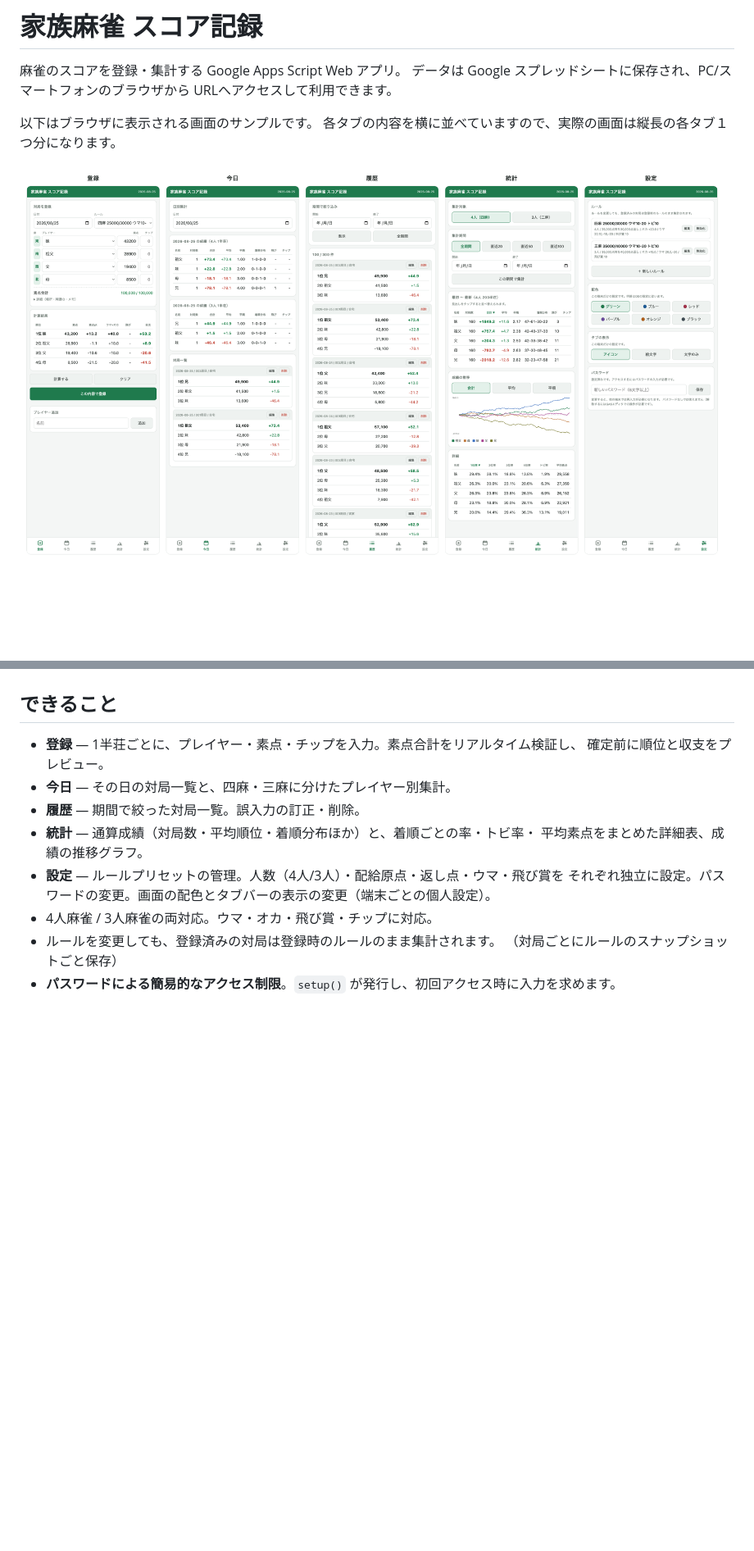
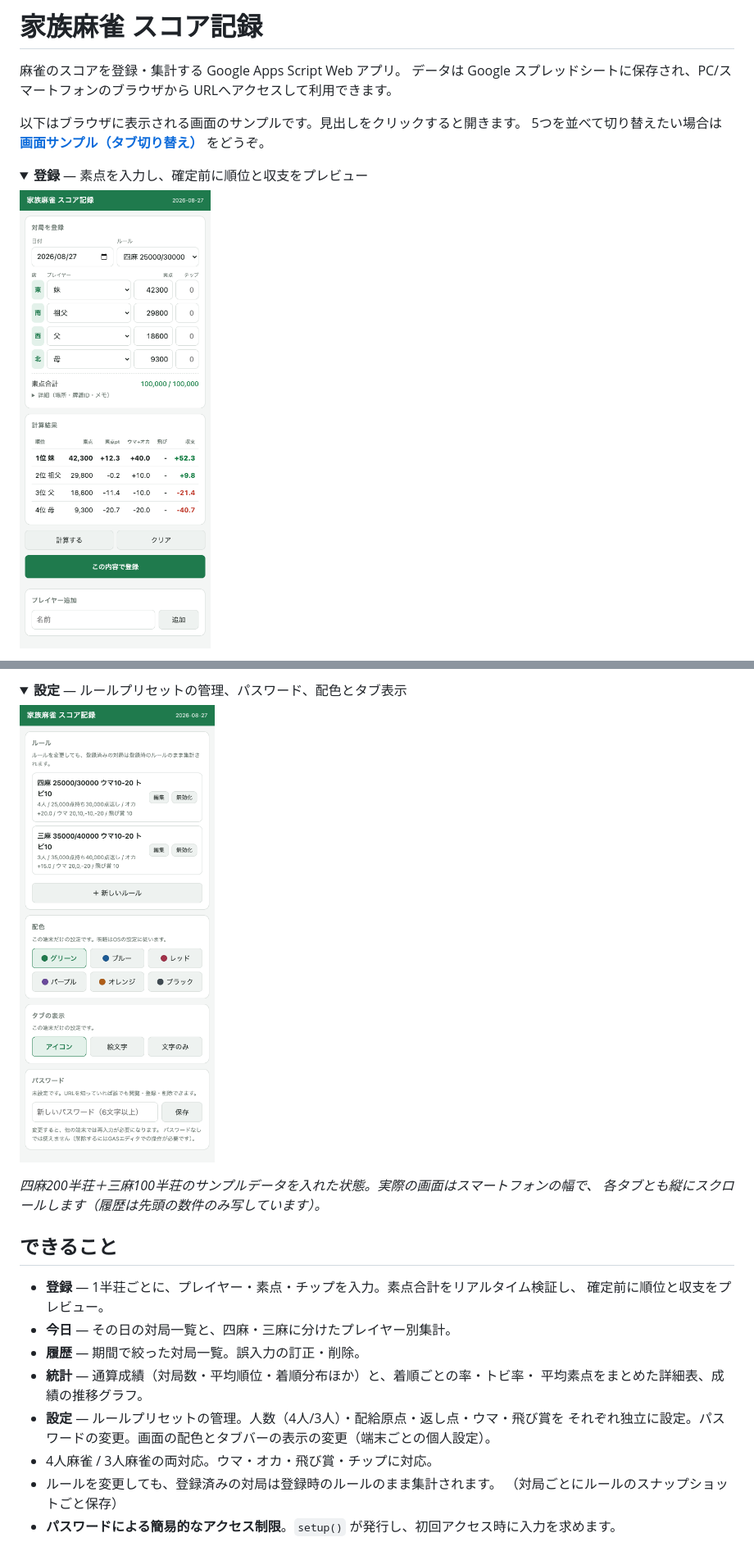
Before and after one commit to ShintaroMinami/Family_Mahjong_Record, a Markdown page: README.md, 2 parts joined by grey strips. Shown at 82% size. Rendered like a GitHub page; pictures changed too: docs/screen-entry.png (added), docs/screen-settings.png (added); folded sections open; blank space fills up the shorter version.

```diff
--- a/README.md
+++ b/README.md
@@ -4,8 +4,13 @@
 データは Google スプレッドシートに保存され、PC/スマートフォンのブラウザから
 URLへアクセスして利用できます。
 
-以下はブラウザに表示される画面のサンプルです。
-各タブの内容を横に並べていますので、実際の画面は縦長の各タブ１つ分になります。
+以下はブラウザに表示される画面のサンプルです。見出しをクリックすると開きます。
+5つを並べて切り替えたい場合は
+**[画面サンプル（タブ切り替え）](https://shintarominami.github.io/Family_Mahjong_Record/)**
+をどうぞ。
 
-![登録・今日・履歴・統計・設定の各タブ](docs/screens.png)
+<details open>
+<summary><b>登録</b> — 素点を入力し、確定前に順位と収支をプレビュー</summary>
+<p><img src="docs/screen-entry.png" width="360" alt="登録タブ"></p>
+</details>
 
@@ -13,3 +32,10 @@ URLへアクセスして利用できます。
+<details>
+<summary><b>設定</b> — ルールプリセットの管理、パスワード、配色とタブ表示</summary>
+<p><img src="docs/screen-settings.png" width="360" alt="設定タブ"></p>
+</details>
+
+*四麻200半荘＋三麻100半荘のサンプルデータを入れた状態。実際の画面はスマートフォンの幅で、
+各タブとも縦にスクロールします（履歴は先頭の数件のみ写しています）。*
 
 ## できること
 
```
Also changed, not shown: other parts of README.md (+15 -1 lines), DESIGN.md (+8 -0 lines), docs/screen-history.png (added), docs/screen-stats.png (added), docs/screen-today.png (added), 3 other files.
